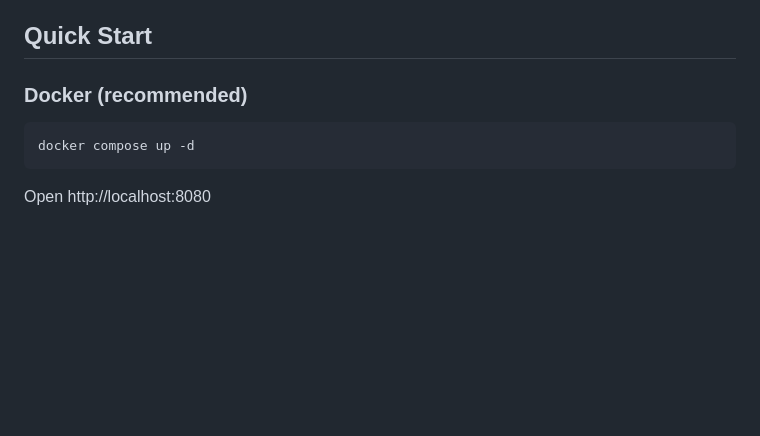
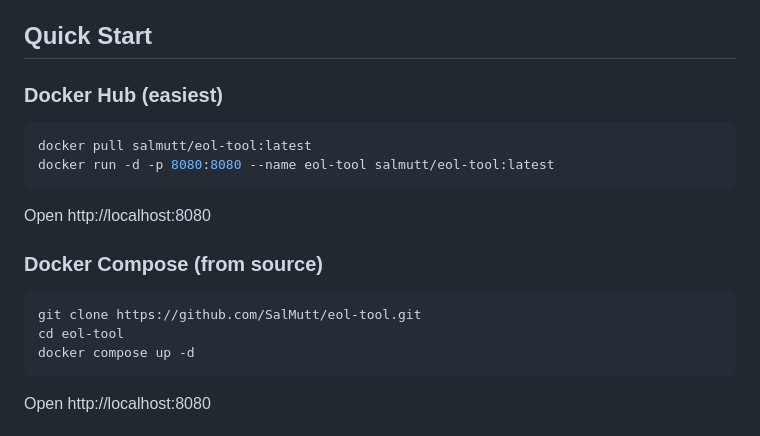
Before and after one commit to SalMutt/eol-tool, a Markdown page: README.md, the part around the change. GitHub-like rendering; blank space fills up the shorter version.

Commit message:
update README quick start with Docker Hub and Docker Compose sections

````diff
--- a/README.md
+++ b/README.md
@@ -17,9 +17,20 @@ CLI tool and web dashboard for checking datacenter hardware end-of-life status.
 
 ## Quick Start
 
-### Docker (recommended)
+### Docker Hub (easiest)
 
 ```bash
+docker pull salmutt/eol-tool:latest
+docker run -d -p 8080:8080 --name eol-tool salmutt/eol-tool:latest
+```
+
+Open http://localhost:8080
+
+### Docker Compose (from source)
+
+```bash
+git clone https://github.com/SalMutt/eol-tool.git
+cd eol-tool
 docker compose up -d
 ```
 
````
